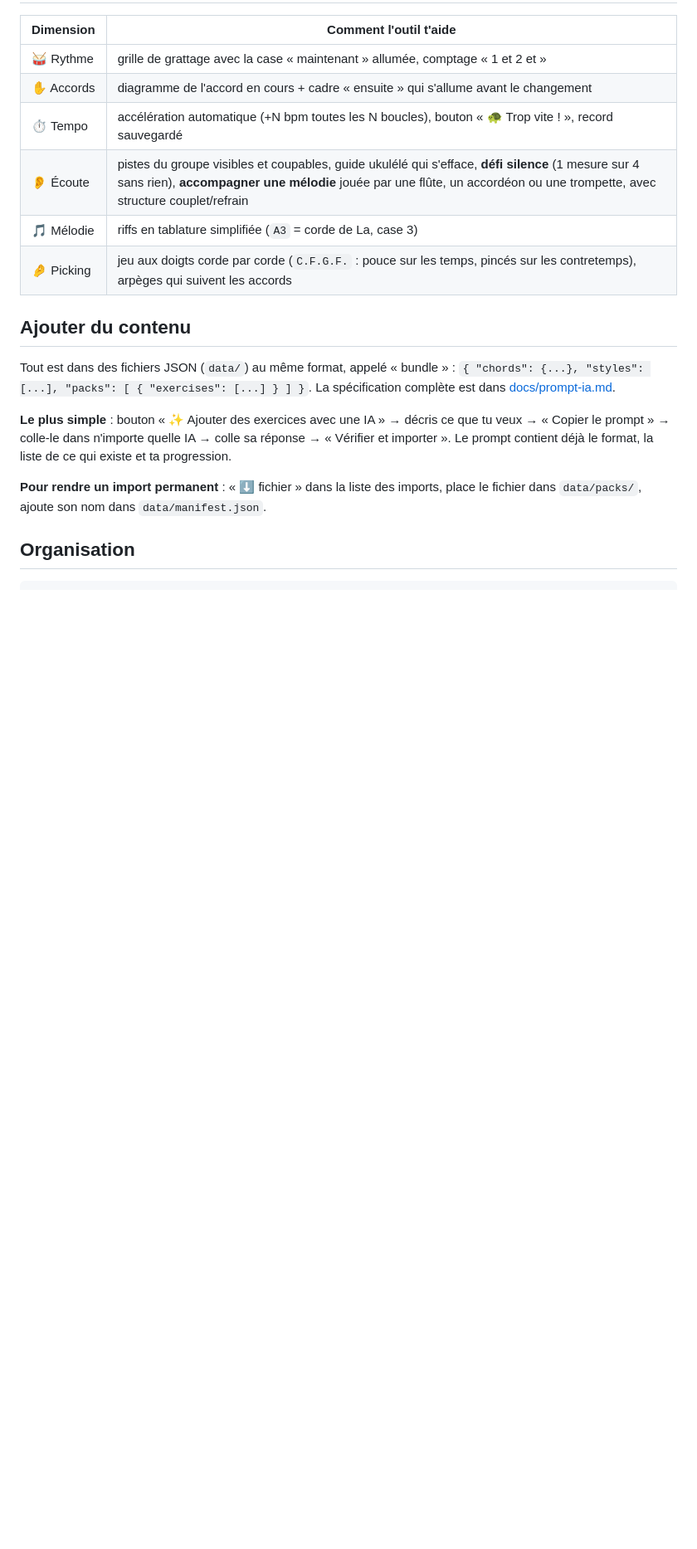
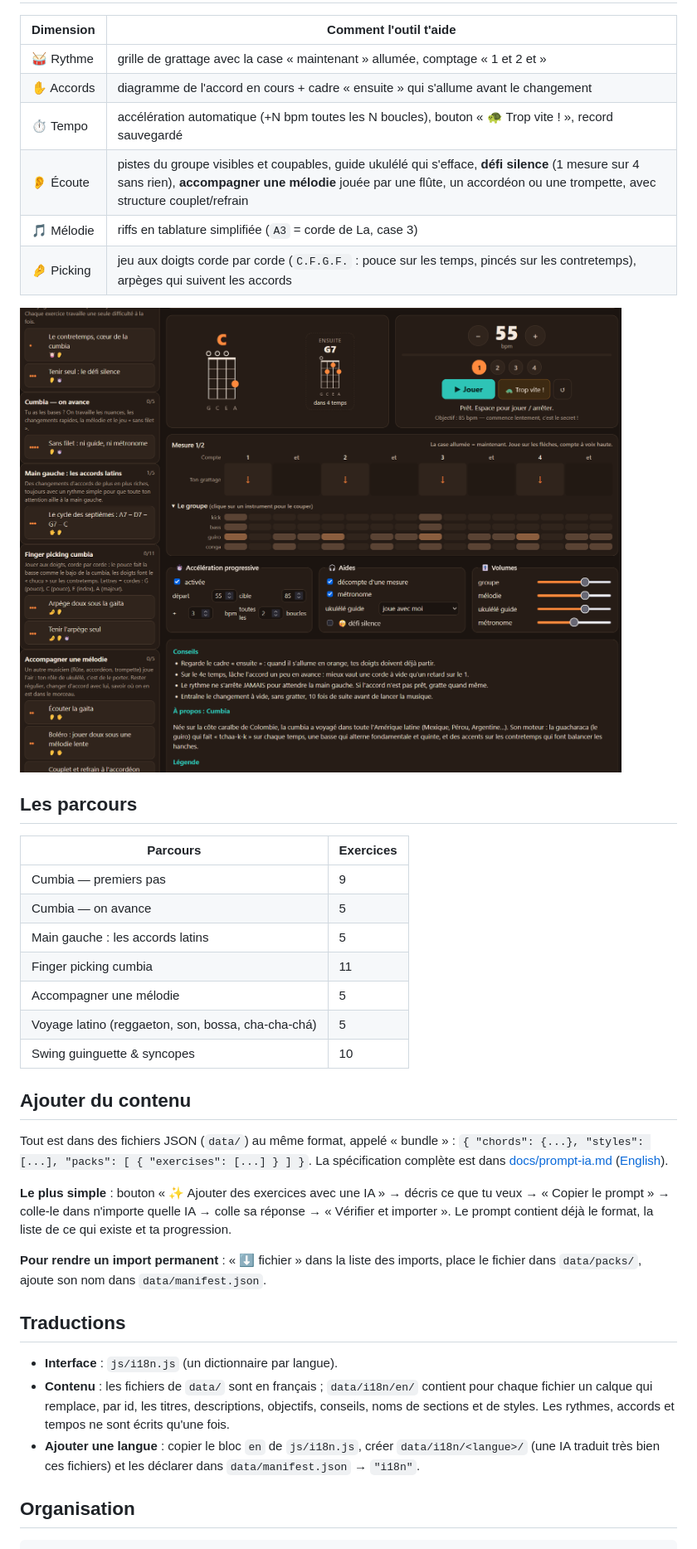
Before and after one commit to edu-fpar/latin-ukulele, a Markdown page: README.md, the part around one of its changes. Shown at 83% size. GitHub-like rendering; pictures changed too: img/interface-bas.png (added); blank space fills up the shorter version.

````diff
--- a/README.md
+++ b/README.md
@@ -20,16 +27,36 @@ Un groupe virtuel (guiro, conga, basse, clave…) joue avec toi, accélère peti
 | 🎵 Mélodie | riffs en tablature simplifiée (`A3` = corde de La, case 3) |
 | 🤌 Picking | jeu aux doigts corde par corde (`C.F.G.F.` : pouce sur les temps, pincés sur les contretemps), arpèges qui suivent les accords |
 
+![Bas de l'interface : réglages d'accélération, aides, volumes, conseils et présentation du style](img/interface-bas.png)
+
+## Les parcours
+
+| Parcours | Exercices |
+|---|---|
+| Cumbia — premiers pas | 9 |
+| Cumbia — on avance | 5 |
+| Main gauche : les accords latins | 5 |
+| Finger picking cumbia | 11 |
+| Accompagner une mélodie | 5 |
+| Voyage latino (reggaeton, son, bossa, cha-cha-chá) | 5 |
+| Swing guinguette & syncopes | 10 |
+
 ## Ajouter du contenu
 
 Tout est dans des fichiers JSON (`data/`) au même format, appelé « bundle » :
 `{ "chords": {...}, "styles": [...], "packs": [ { "exercises": [...] } ] }`.
-La spécification complète est dans [docs/prompt-ia.md](docs/prompt-ia.md).
+La spécification complète est dans [docs/prompt-ia.md](docs/prompt-ia.md) ([English](docs/prompt-ia.en.md)).
 
 **Le plus simple** : bouton « ✨ Ajouter des exercices avec une IA » → décris ce que tu veux → « Copier le prompt » → colle-le dans n'importe quelle IA → colle sa réponse → « Vérifier et importer ». Le prompt contient déjà le format, la liste de ce qui existe et ta progression.
 
 **Pour rendre un import permanent** : « ⬇ fichier » dans la liste des imports, place le fichier dans `data/packs/`, ajoute son nom dans `data/manifest.json`.
 
+## Traductions
+
+- **Interface** : `js/i18n.js` (un dictionnaire par langue).
+- **Contenu** : les fichiers de `data/` sont en français ; `data/i18n/en/` contient pour chaque fichier un calque qui remplace, par id, les titres, descriptions, objectifs, conseils, noms de sections et de styles. Les rythmes, accords et tempos ne sont écrits qu'une fois.
+- **Ajouter une langue** : copier le bloc `en` de `js/i18n.js`, créer `data/i18n/<langue>/` (une IA traduit très bien ces fichiers) et les déclarer dans `data/manifest.json` → `"i18n"`.
+
 ## Organisation
 
 ```
````
Also changed, not shown: other parts of README.md (+22 -12 lines), docs/prompt-ia.en.md (added, +108 -0 lines), img/interface.png (added), 14 other files.
